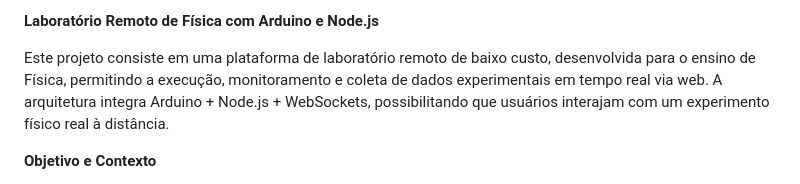
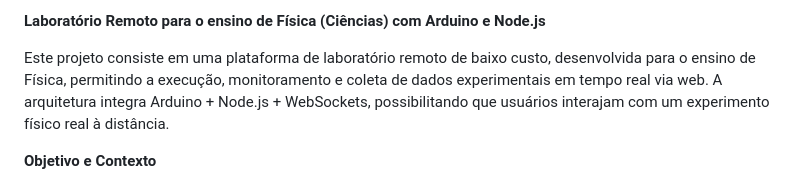
Before and after one commit to leandrogaldinodeoliveira/Laboratorio-Remoto-de-Baixo-Custo-com-Arduino-e-Node.js, a Markdown page: README.md, the part around the change. GitHub-like rendering.

```diff
--- a/README.md
+++ b/README.md
@@ -1,4 +1,4 @@
-**Laboratório Remoto de Física com Arduino e Node.js**
+**Laboratório Remoto para o ensino de Física (Ciências) com Arduino e Node.js**
 
 Este projeto consiste em uma plataforma de laboratório remoto de baixo custo, desenvolvida para o ensino de Física, permitindo a execução, monitoramento e
 coleta de dados experimentais em tempo real via web.
```
